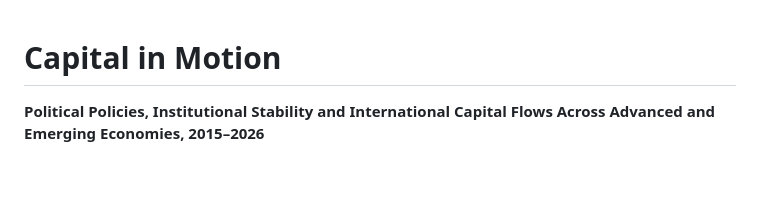
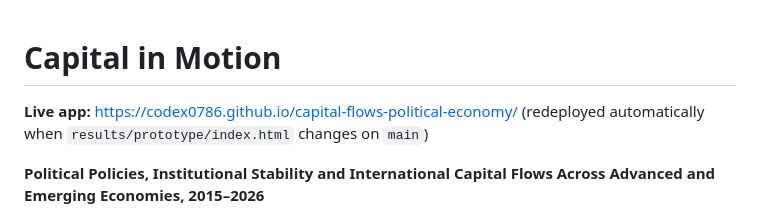
Before and after one commit to codex0786/capital-flows-political-economy, a Markdown page: README.md, the part around the change. Drawn GitHub-style; blank space fills up the shorter version.

Commit message:
Link the live app in the README
Co-Authored-By: Claude Opus 5.5 <noreply@anthropic.com>

```diff
--- a/README.md
+++ b/README.md
@@ -1,4 +1,6 @@
 # Capital in Motion
+
+**Live app:** https://codex0786.github.io/capital-flows-political-economy/ (redeployed automatically when `results/prototype/index.html` changes on `main`)
 
 **Political Policies, Institutional Stability and International Capital Flows Across Advanced and Emerging Economies, 2015–2026**
 
```
